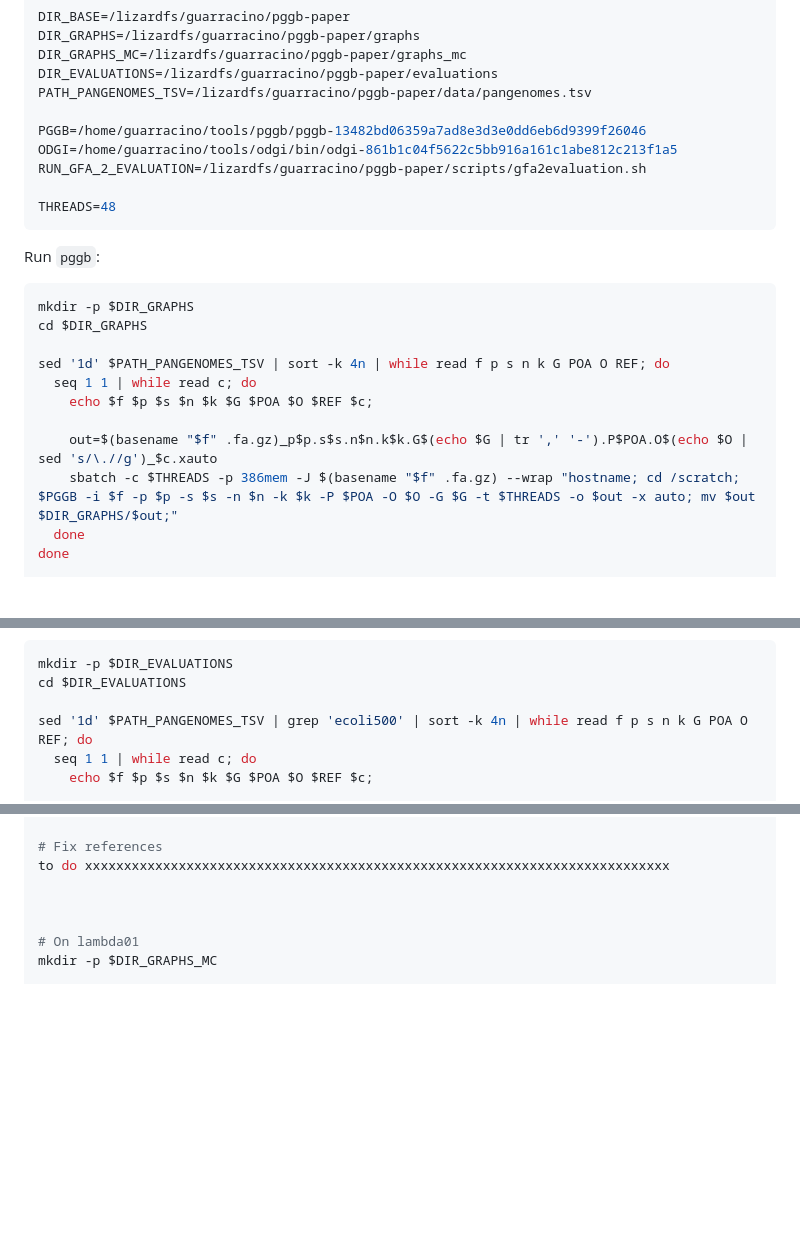
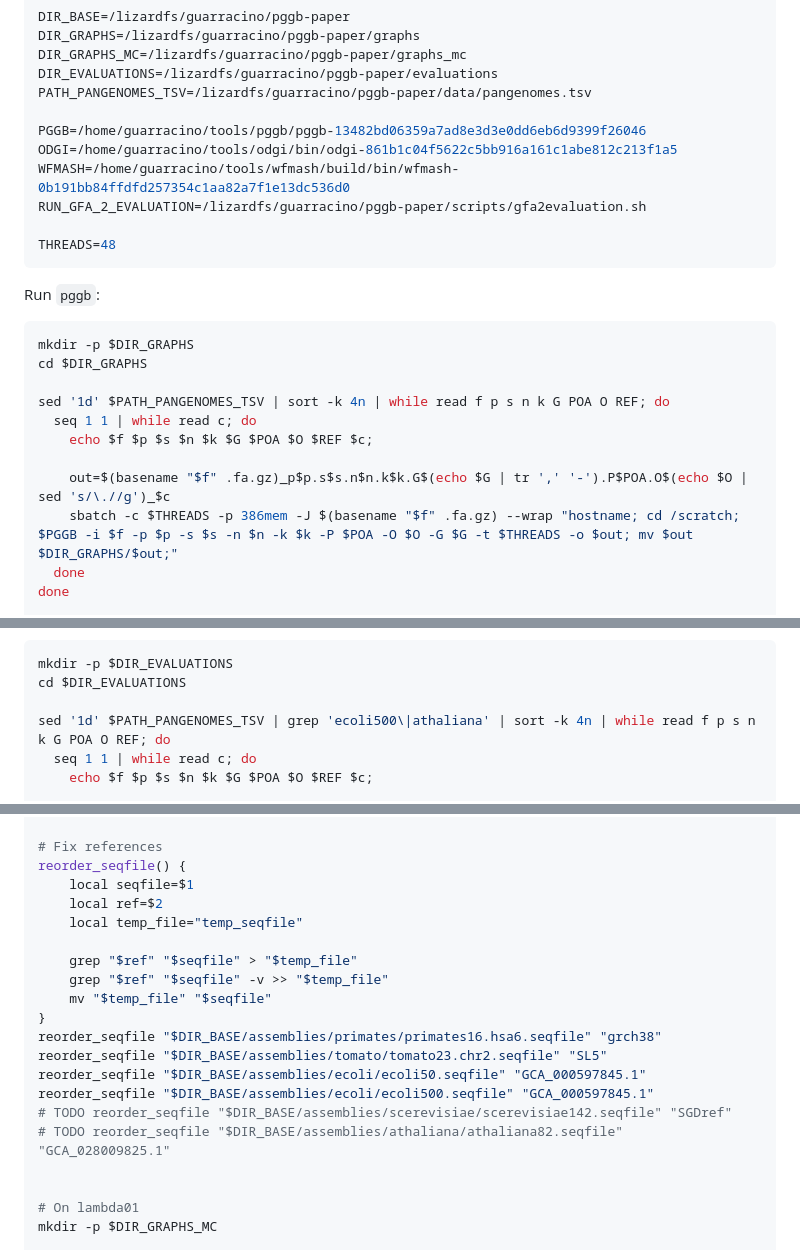
Before and after one commit to pangenome/pggb-paper, a Markdown page: workflows/1.PangenomeBuilding.md, 3 parts joined by grey strips. Drawn GitHub-style; blank space fills up the shorter version.

```diff
--- a/workflows/1.PangenomeBuilding.md
+++ b/workflows/1.PangenomeBuilding.md
@@ -13,6 +13,7 @@ PATH_PANGENOMES_TSV=/lizardfs/guarracino/pggb-paper/data/pangenomes.tsv
 
 PGGB=/home/guarracino/tools/pggb/pggb-13482bd06359a7ad8e3d3e0dd6eb6d9399f26046
 ODGI=/home/guarracino/tools/odgi/bin/odgi-861b1c04f5622c5bb916a161c1abe812c213f1a5
+WFMASH=/home/guarracino/tools/wfmash/build/bin/wfmash-0b191bb84ffdfd257354c1aa82a7f1e13dc536d0
 RUN_GFA_2_EVALUATION=/lizardfs/guarracino/pggb-paper/scripts/gfa2evaluation.sh
 
 THREADS=48
@@ -28,8 +29,8 @@ sed '1d' $PATH_PANGENOMES_TSV | sort -k 4n | while read f p s n k G POA O REF; d
   seq 1 1 | while read c; do
     echo $f $p $s $n $k $G $POA $O $REF $c;
 
-    out=$(basename "$f" .fa.gz)_p$p.s$s.n$n.k$k.G$(echo $G | tr ',' '-').P$POA.O$(echo $O | sed 's/\.//g')_$c.xauto
-    sbatch -c $THREADS -p 386mem -J $(basename "$f" .fa.gz) --wrap "hostname; cd /scratch; $PGGB -i $f -p $p -s $s -n $n -k $k -P $POA -O $O -G $G -t $THREADS -o $out -x auto; mv $out $DIR_GRAPHS/$out;"
+    out=$(basename "$f" .fa.gz)_p$p.s$s.n$n.k$k.G$(echo $G | tr ',' '-').P$POA.O$(echo $O | sed 's/\.//g')_$c
+    sbatch -c $THREADS -p 386mem -J $(basename "$f" .fa.gz) --wrap "hostname; cd /scratch; $PGGB -i $f -p $p -s $s -n $n -k $k -P $POA -O $O -G $G -t $THREADS -o $out; mv $out $DIR_GRAPHS/$out;"
   done
 done
 
@@ -70,7 +71,7 @@ Evaluation:
 mkdir -p $DIR_EVALUATIONS
 cd $DIR_EVALUATIONS
 
-sed '1d' $PATH_PANGENOMES_TSV | grep 'ecoli500' | sort -k 4n | while read f p s n k G POA O REF; do
+sed '1d' $PATH_PANGENOMES_TSV | grep 'ecoli500\|athaliana' | sort -k 4n | while read f p s n k G POA O REF; do
   seq 1 1 | while read c; do
     echo $f $p $s $n $k $G $POA $O $REF $c;
 
@@ -320,8 +321,21 @@ sed '1d' $PATH_PANGENOMES_TSV | grep athaliana7 -v | grep athaliana81 -v | grep
 done
 
 # Fix references
-to do xxxxxxxxxxxxxxxxxxxxxxxxxxxxxxxxxxxxxxxxxxxxxxxxxxxxxxxxxxxxxxxxxxxxxxxxxxx
+reorder_seqfile() {
+    local seqfile=$1
+    local ref=$2
+    local temp_file="temp_seqfile"
 
+    grep "$ref" "$seqfile" > "$temp_file"
+    grep "$ref" "$seqfile" -v >> "$temp_file"
+    mv "$temp_file" "$seqfile"
+}
+reorder_seqfile "$DIR_BASE/assemblies/primates/primates16.hsa6.seqfile" "grch38"
+reorder_seqfile "$DIR_BASE/assemblies/tomato/tomato23.chr2.seqfile" "SL5"
+reorder_seqfile "$DIR_BASE/assemblies/ecoli/ecoli50.seqfile" "GCA_000597845.1"
+reorder_seqfile "$DIR_BASE/assemblies/ecoli/ecoli500.seqfile" "GCA_000597845.1"
+# TODO reorder_seqfile "$DIR_BASE/assemblies/scerevisiae/scerevisiae142.seqfile" "SGDref"
+# TODO reorder_seqfile "$DIR_BASE/assemblies/athaliana/athaliana82.seqfile" "GCA_028009825.1"
 
 
 # On lambda01
```
Also changed, not shown: workflows/0.Preparation.md (+15 -0 lines).
